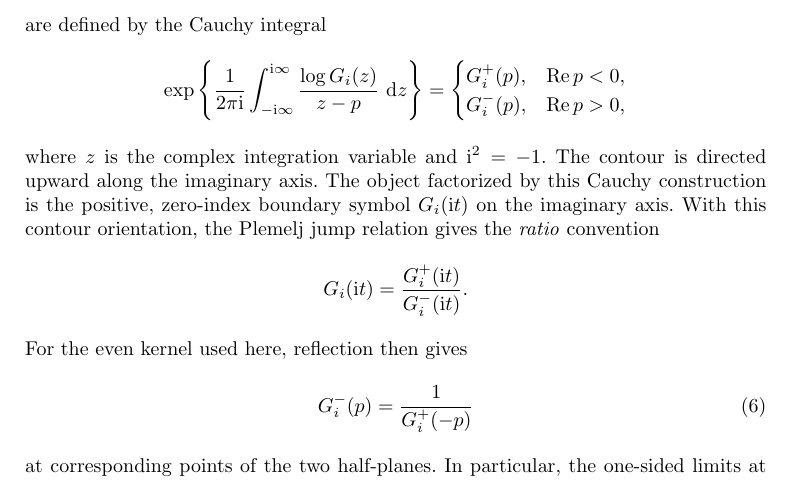
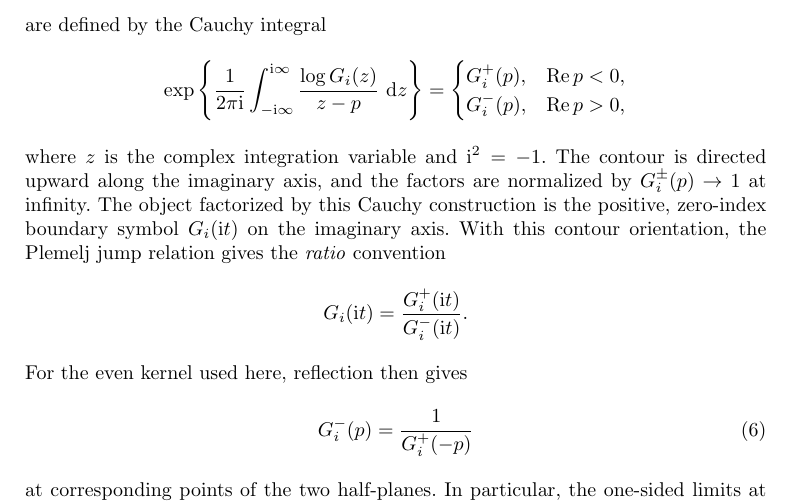
Before and after one commit to mfs9697/Dudyk, a LaTeX paper (submission/ijf/IJF_manuscript.tex): part of page 12 of 32, cut so that both start at the same text. Compiled offline with pdfLaTeX.

Commit message:
Clarify Wiener-Hopf factor normalization

```diff
--- a/submission/ijf/IJF_manuscript.tex
+++ b/submission/ijf/IJF_manuscript.tex
@@ -646,9 +646,10 @@ The factors $G_i^\pm(p)$ are defined by the Cauchy integral
   \end{cases}
 \end{equation*}
 where $z$ is the complex integration variable and $\ii^2=-1$.
-The contour is directed upward along the imaginary axis. The object
-factorized by this Cauchy construction is the positive, zero-index boundary
-symbol $G_i(\ii t)$ on the imaginary axis. With this contour orientation,
+The contour is directed upward along the imaginary axis, and the factors are
+normalized by $G_i^\pm(p)\to1$ at infinity. The object factorized by this
+Cauchy construction is the positive, zero-index boundary symbol
+$G_i(\ii t)$ on the imaginary axis. With this contour orientation,
 the Plemelj jump relation gives the \emph{ratio} convention
 \begin{equation*}
   G_i(\ii t)=
```
